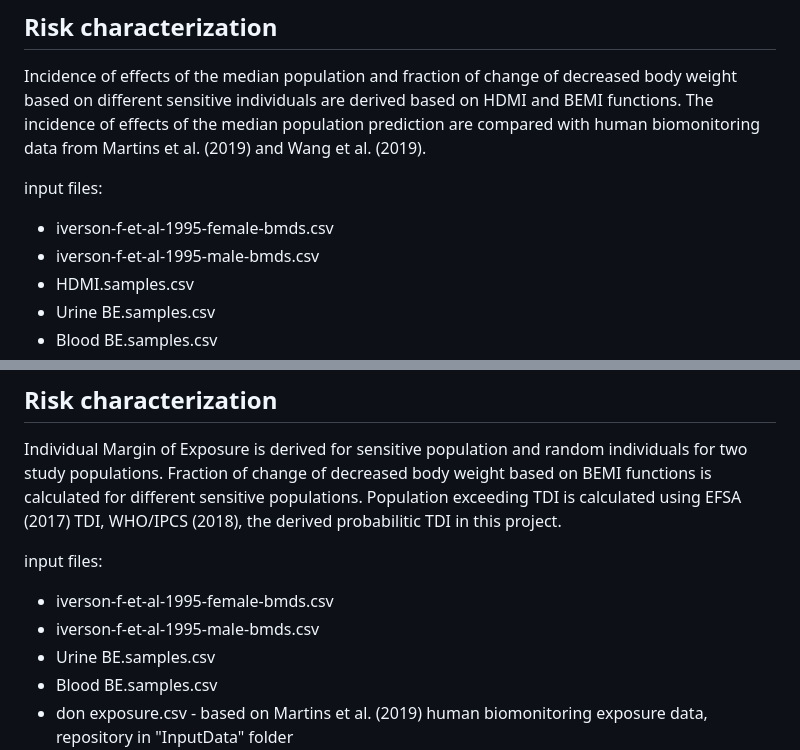
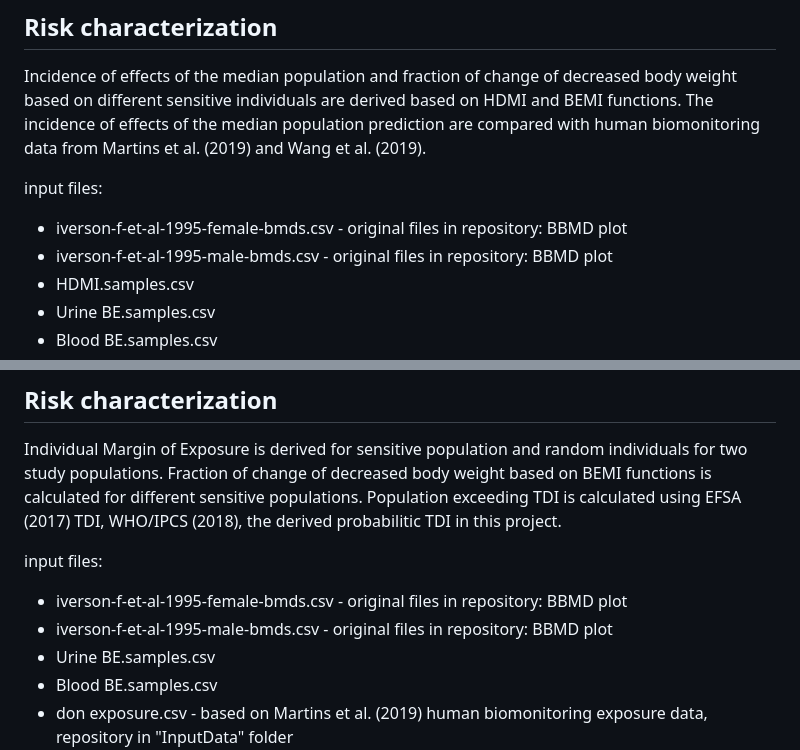
Before and after one commit to wachiuphd/DON-Prob, a Markdown page: README.md, 2 parts joined by grey strips. Drawn GitHub-style.

```diff
--- a/README.md
+++ b/README.md
@@ -69,8 +69,8 @@ output:
 Incidence of effects of the median population and fraction of change of decreased body weight based on different sensitive individuals are derived based on HDMI and BEMI functions. The incidence of effects of the median population prediction are compared with human biomonitoring data from Martins et al. (2019) and Wang et al. (2019).
 
 input files:
-- iverson-f-et-al-1995-female-bmds.csv
-- iverson-f-et-al-1995-male-bmds.csv
+- iverson-f-et-al-1995-female-bmds.csv - original files in repository: BBMD plot
+- iverson-f-et-al-1995-male-bmds.csv - original files in repository: BBMD plot
 - HDMI.samples.csv
 - Urine BE.samples.csv
 - Blood BE.samples.csv
@@ -90,8 +90,8 @@ output:
 Individual Margin of Exposure is derived for sensitive population and random individuals for two study populations. Fraction of change of decreased body weight based on BEMI functions is calculated for different sensitive populations. Population exceeding TDI is calculated using EFSA (2017) TDI, WHO/IPCS (2018), the derived probabilitic TDI in this project.
 
 input files:
-- iverson-f-et-al-1995-female-bmds.csv
-- iverson-f-et-al-1995-male-bmds.csv
+- iverson-f-et-al-1995-female-bmds.csv - original files in repository: BBMD plot
+- iverson-f-et-al-1995-male-bmds.csv - original files in repository: BBMD plot
 - Urine BE.samples.csv
 - Blood BE.samples.csv
 - don exposure.csv - based on Martins et al. (2019) human biomonitoring exposure data, repository in "InputData" folder
```
